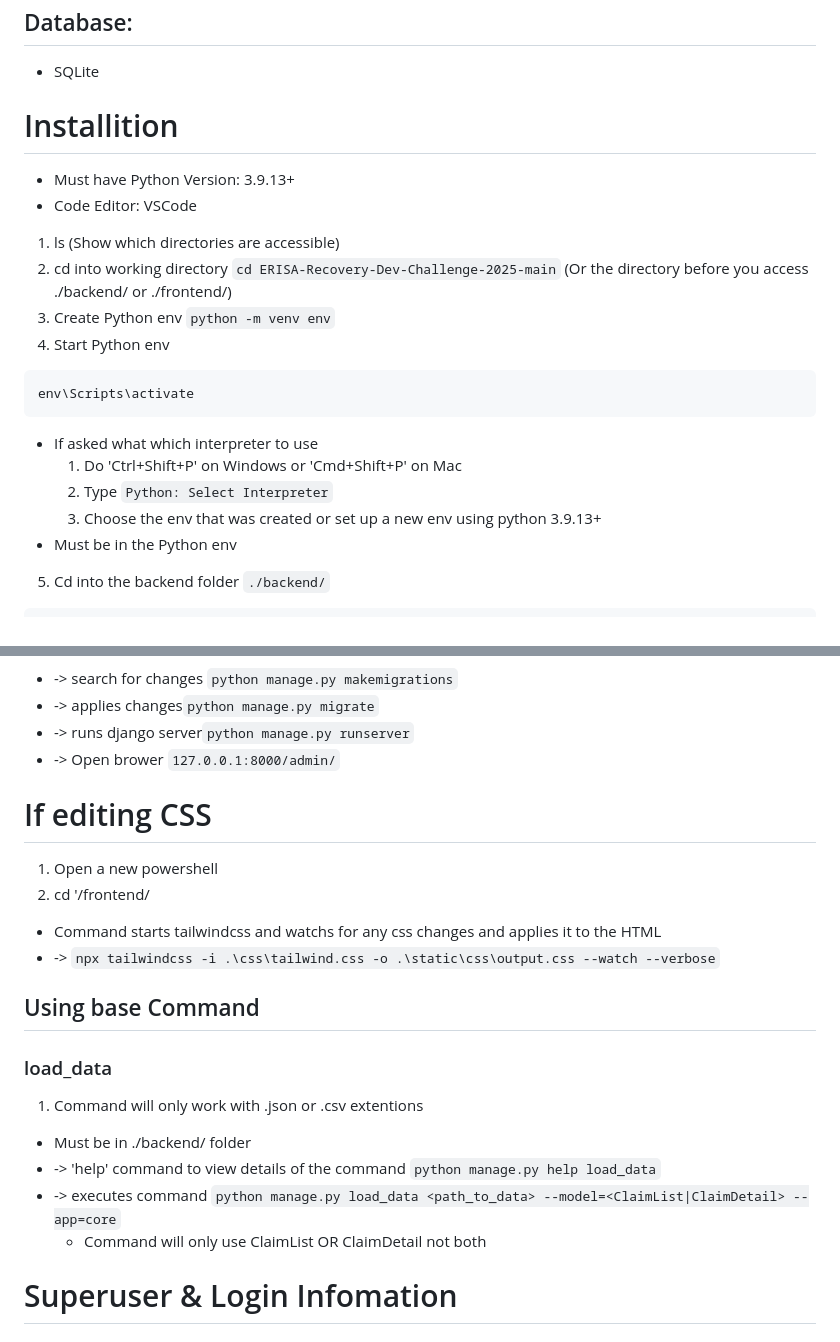
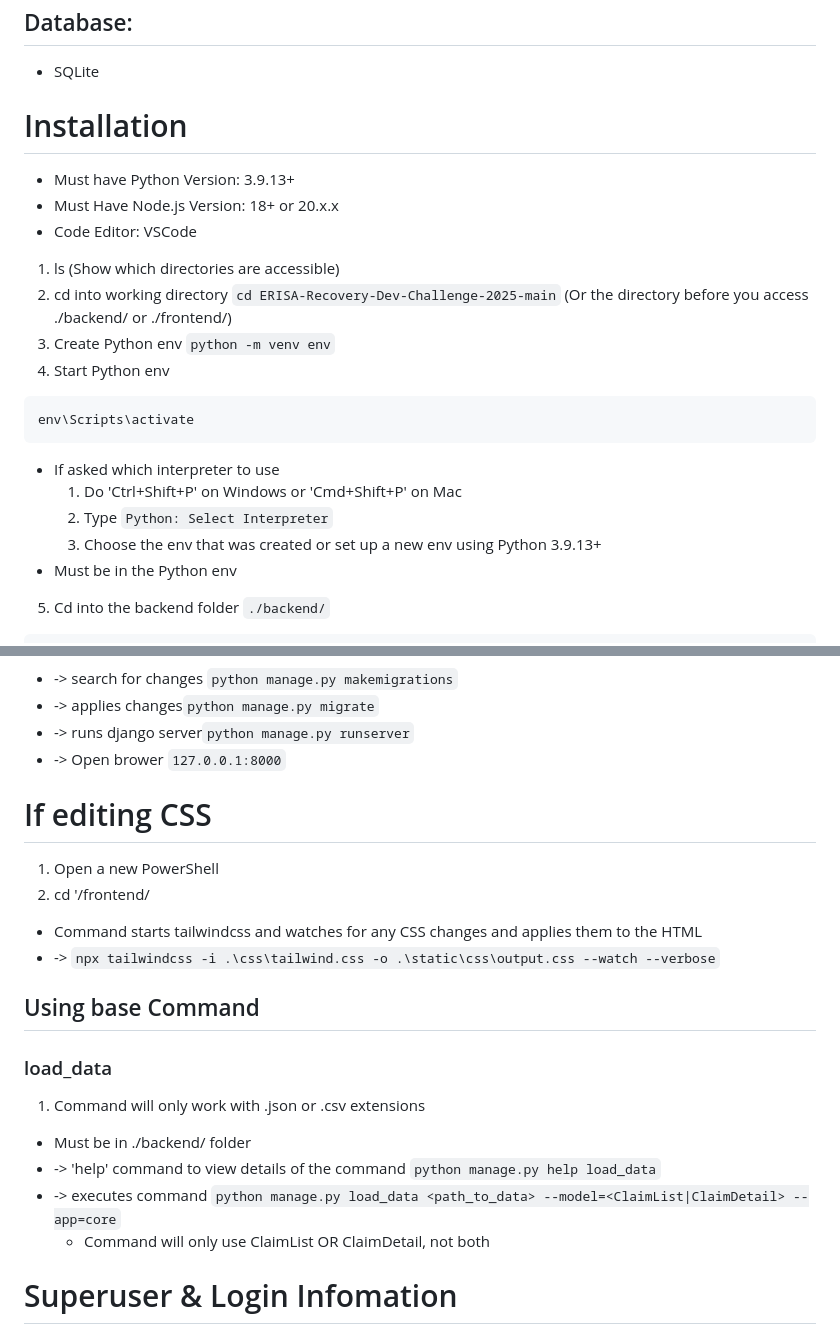
Before and after one commit to VinceVanna/ERISA-Recovery-Dev-Challenge-2025, a Markdown page: README.md, 2 parts joined by grey strips. Drawn GitHub-style.

````diff
--- a/README.md
+++ b/README.md
@@ -9,8 +9,9 @@
 ## Database:
   * SQLite
 
-# Installition
+# Installation
   * Must have Python Version: 3.9.13+
+  * Must Have Node.js Version: 18+ or 20.x.x
   * Code Editor: VSCode
   1. ls (Show which directories are accessible)
   2. cd into working directory ```cd ERISA-Recovery-Dev-Challenge-2025-main``` (Or the directory before you access ./backend/ or ./frontend/)
@@ -19,10 +20,10 @@
   ```
   env\Scripts\activate
   ```
-  * If asked what which interpreter to use
+  * If asked which interpreter to use
     1. Do 'Ctrl+Shift+P' on Windows or 'Cmd+Shift+P' on Mac
     2. Type ```Python: Select Interpreter```
-    3. Choose the env that was created or set up a new env using python 3.9.13+
+    3. Choose the env that was created or set up a new env using Python 3.9.13+
   * Must be in the Python env
   5. Cd into the backend folder ```./backend/```
   ```
@@ -38,21 +39,21 @@
   * -> search for changes ```python manage.py makemigrations```
   * -> applies changes```python manage.py migrate```
   * -> runs django server```python manage.py runserver```
-  * -> Open brower ```127.0.0.1:8000/admin/```
+  * -> Open brower ```127.0.0.1:8000```
 
   # If editing CSS
-  1. Open a new powershell
+  1. Open a new PowerShell
   2. cd '/frontend/
-  * Command starts tailwindcss and watchs for any css changes and applies it to the HTML
+  * Command starts tailwindcss and watches for any CSS changes and applies them to the HTML
   * -> ```npx tailwindcss -i .\css\tailwind.css -o .\static\css\output.css --watch --verbose```
 
   ## Using base Command
   ### load_data
-  1. Command will only work with .json or .csv extentions
+  1. Command will only work with .json or .csv extensions
   * Must be in ./backend/ folder
   * -> 'help' command to view details of the command ```python manage.py help load_data```
   * -> executes command ```python manage.py load_data <path_to_data> --model=<ClaimList|ClaimDetail> --app=core```
-    - Command will only use ClaimList OR ClaimDetail not both
+    - Command will only use ClaimList OR ClaimDetail, not both
   # Superuser & Login Infomation
   ## If data is not cleared
 ```
````
